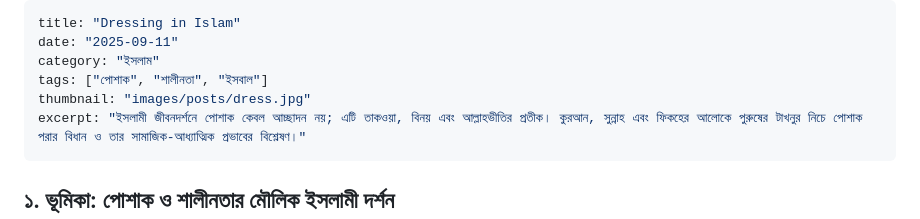
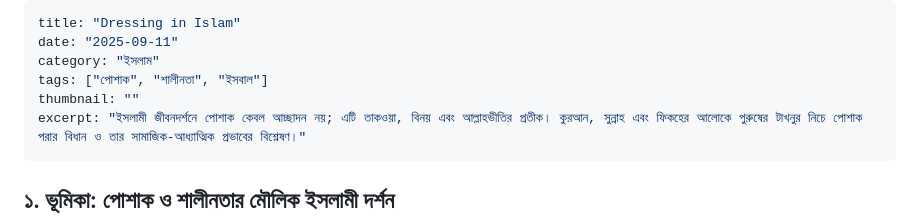
Before and after one commit to zuunaid/Dhoirjo, a Markdown page: posts/Dressing-in-islam.md, the part around the change. Drawn GitHub-style.

```diff
--- a/posts/Dressing-in-islam.md
+++ b/posts/Dressing-in-islam.md
@@ -3,7 +3,7 @@ title: "Dressing in Islam"
 date: "2025-09-11"
 category: "ইসলাম"
 tags: ["পোশাক", "শালীনতা", "ইসবাল"]
-thumbnail: "images/posts/dress.jpg"
+thumbnail: ""
 excerpt: "ইসলামী জীবনদর্শনে পোশাক কেবল আচ্ছাদন নয়; এটি তাকওয়া, বিনয় এবং আল্লাহভীতির প্রতীক। কুরআন, সুন্নাহ এবং ফিকহের আলোকে পুরুষের টাখনুর নিচে পোশাক পরার বিধান ও তার সামাজিক-আধ্যাত্মিক প্রভাবের বিশ্লেষণ।"
 ---
 
```
